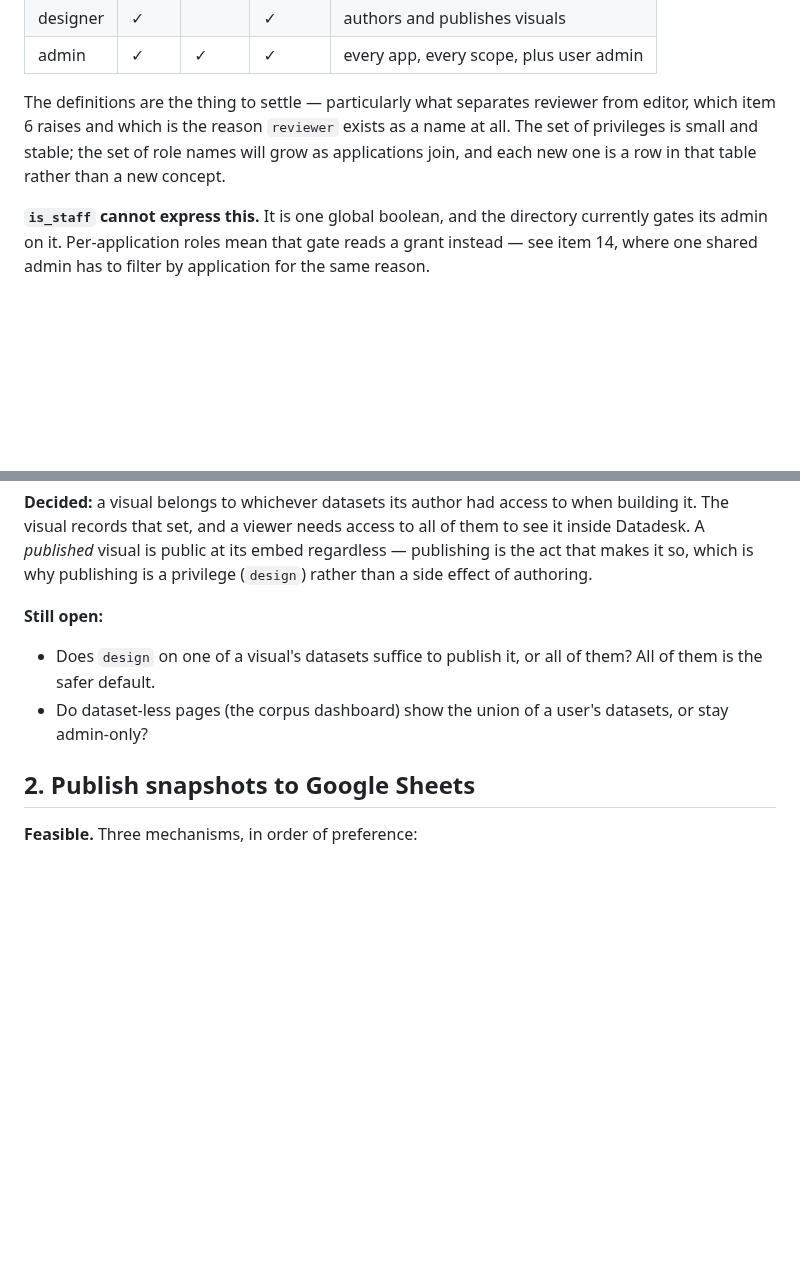
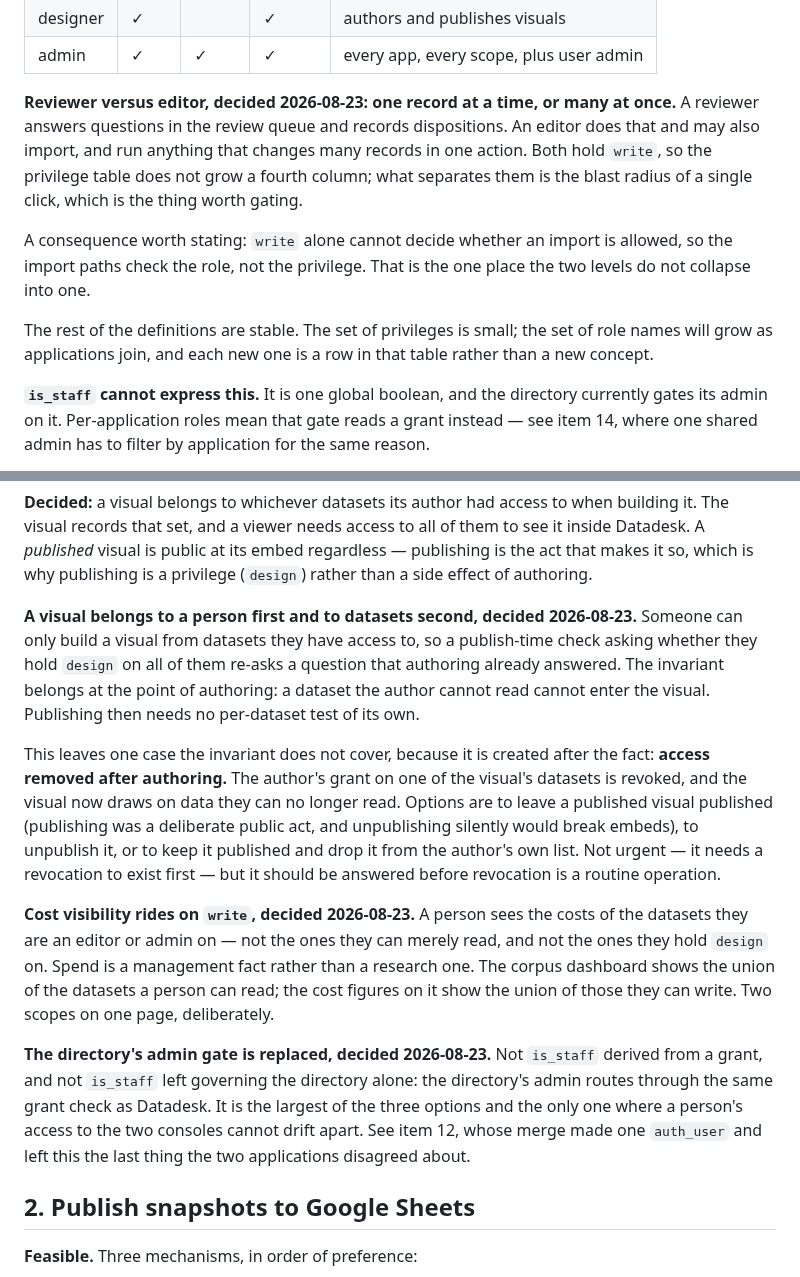
Before and after one commit to LocalNewsImpact/datadesk, a Markdown page: ROADMAP.md, 2 parts joined by grey strips. GitHub-like rendering; blank space fills up the shorter version.

Commit message:
Settle the four questions blocking item 1
Item 1 blocks items 5, 6, 8, 11, 13 and 15, plus item 9's publisher
directory and item 12's is_staff. It could not start with four questions
open. All four are answered.

Reviewer versus editor is one record at a time or many at once. A
reviewer answers queue items and records dispositions; an editor does
that and may also import and run bulk operations. Both hold `write`, so
the privilege table does not grow a column -- what separates them is the
blast radius of one click. The consequence is that import paths check the
role rather than the privilege, which is the single place the two levels
do not collapse.

A visual belongs to a person first and to datasets second. Someone can
only build one from datasets they can already read, so asking at publish
time whether they hold `design` on all of them re-asks what authoring
already answered. The invariant moves to authoring. That leaves one case
authoring cannot cover, and it is written down rather than assumed: a
grant revoked after the visual exists. It needs a revocation to happen
first, so it is not urgent, but it should be answered before revocation
is routine.

Cost visibility rides on `write`. A person sees costs for datasets they
edit or administer, not ones they merely read and not ones they hold
`design` on -- spend is a management fact, not a research one. The corpus
dashboard therefore carries two scopes: counts over what a person can
read, money over what they can write.

The directory's admin gate is replaced rather than derived. Not is_staff
computed from a grant, and not is_staff left governing the directory
alone: the directory's admin routes through the same grant check as
Datadesk. It is the largest of the three options and the only one where
access to the two consoles cannot drift apart.

```diff
--- a/ROADMAP.md
+++ b/ROADMAP.md
@@ -42,11 +42,20 @@ one place rather than being re-derived at each check:
 | designer | ✓ | | ✓ | authors and publishes visuals |
 | admin | ✓ | ✓ | ✓ | every app, every scope, plus user admin |
 
-The definitions are the thing to settle — particularly what separates
-reviewer from editor, which item 6 raises and which is the reason
-`reviewer` exists as a name at all. The set of privileges is small and
-stable; the set of role names will grow as applications join, and each
-new one is a row in that table rather than a new concept.
+**Reviewer versus editor, decided 2026-08-23: one record at a time, or
+many at once.** A reviewer answers questions in the review queue and
+records dispositions. An editor does that and may also import, and run
+anything that changes many records in one action. Both hold `write`, so
+the privilege table does not grow a fourth column; what separates them is
+the blast radius of a single click, which is the thing worth gating.
+
+A consequence worth stating: `write` alone cannot decide whether an
+import is allowed, so the import paths check the role, not the privilege.
+That is the one place the two levels do not collapse into one.
+
+The rest of the definitions are stable. The set of privileges is small;
+the set of role names will grow as applications join, and each new one is
+a row in that table rather than a new concept.
 
 **`is_staff` cannot express this.** It is one global boolean, and the
 directory currently gates its admin on it. Per-application roles mean
@@ -71,11 +80,38 @@ visual is public at its embed regardless — publishing is the act that
 makes it so, which is why publishing is a privilege (`design`) rather
 than a side effect of authoring.
 
-**Still open:**
-- Does `design` on one of a visual's datasets suffice to publish it, or
-  all of them? All of them is the safer default.
-- Do dataset-less pages (the corpus dashboard) show the union of a
-  user's datasets, or stay admin-only?
+**A visual belongs to a person first and to datasets second, decided
+2026-08-23.** Someone can only build a visual from datasets they have
+access to, so a publish-time check asking whether they hold `design` on
+all of them re-asks a question that authoring already answered. The
+invariant belongs at the point of authoring: a dataset the author cannot
+read cannot enter the visual. Publishing then needs no per-dataset test
+of its own.
+
+This leaves one case the invariant does not cover, because it is created
+after the fact: **access removed after authoring.** The author's grant on
+one of the visual's datasets is revoked, and the visual now draws on data
+they can no longer read. Options are to leave a published visual
+published (publishing was a deliberate public act, and unpublishing
+silently would break embeds), to unpublish it, or to keep it published
+and drop it from the author's own list. Not urgent — it needs a
+revocation to exist first — but it should be answered before revocation
+is a routine operation.
+
+**Cost visibility rides on `write`, decided 2026-08-23.** A person sees
+the costs of the datasets they are an editor or admin on — not the ones
+they can merely read, and not the ones they hold `design` on. Spend is a
+management fact rather than a research one. The corpus dashboard shows
+the union of the datasets a person can read; the cost figures on it show
+the union of those they can write. Two scopes on one page, deliberately.
+
+**The directory's admin gate is replaced, decided 2026-08-23.** Not
+`is_staff` derived from a grant, and not `is_staff` left governing the
+directory alone: the directory's admin routes through the same grant
+check as Datadesk. It is the largest of the three options and the only
+one where a person's access to the two consoles cannot drift apart. See
+item 12, whose merge made one `auth_user` and left this the last thing
+the two applications disagreed about.
 
 ## 2. Publish snapshots to Google Sheets
 
```
